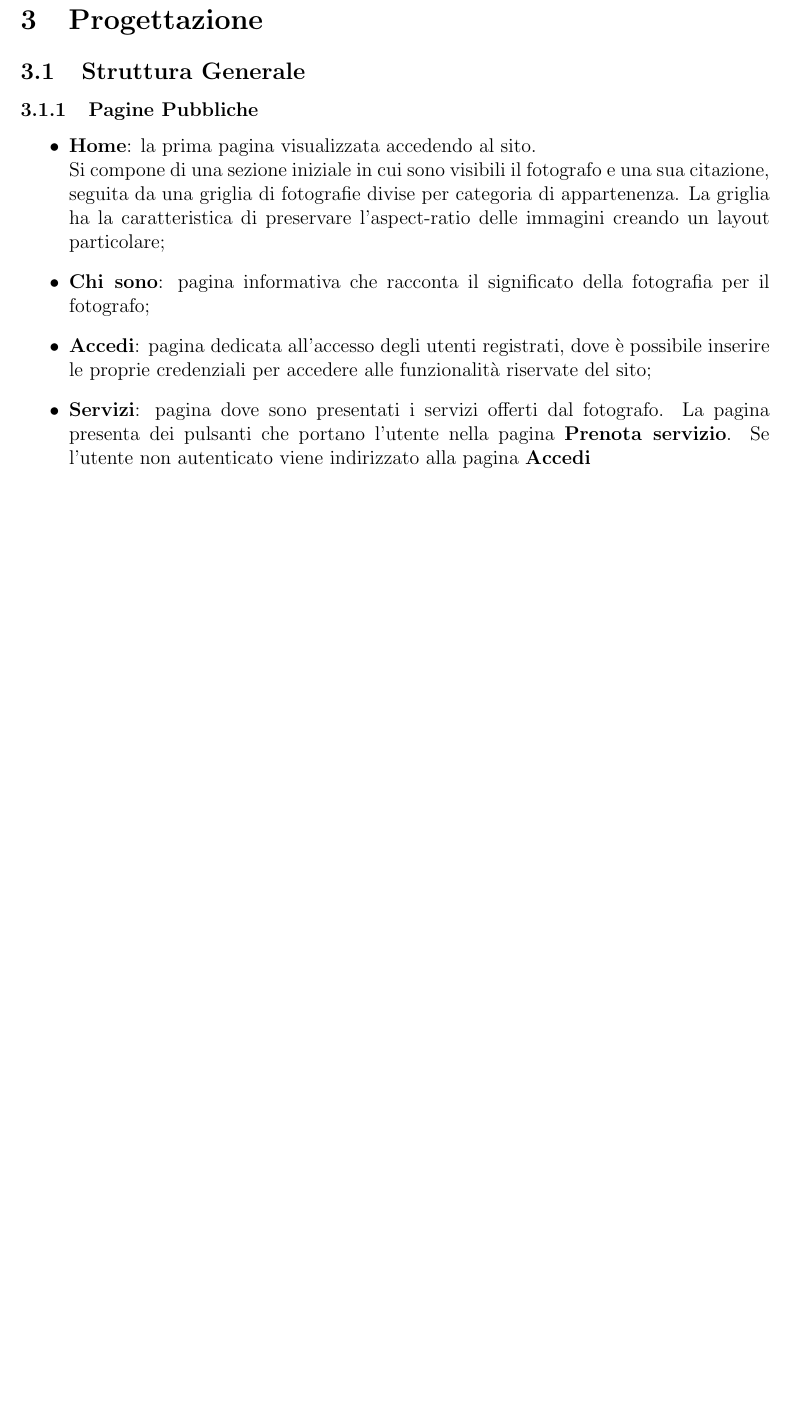
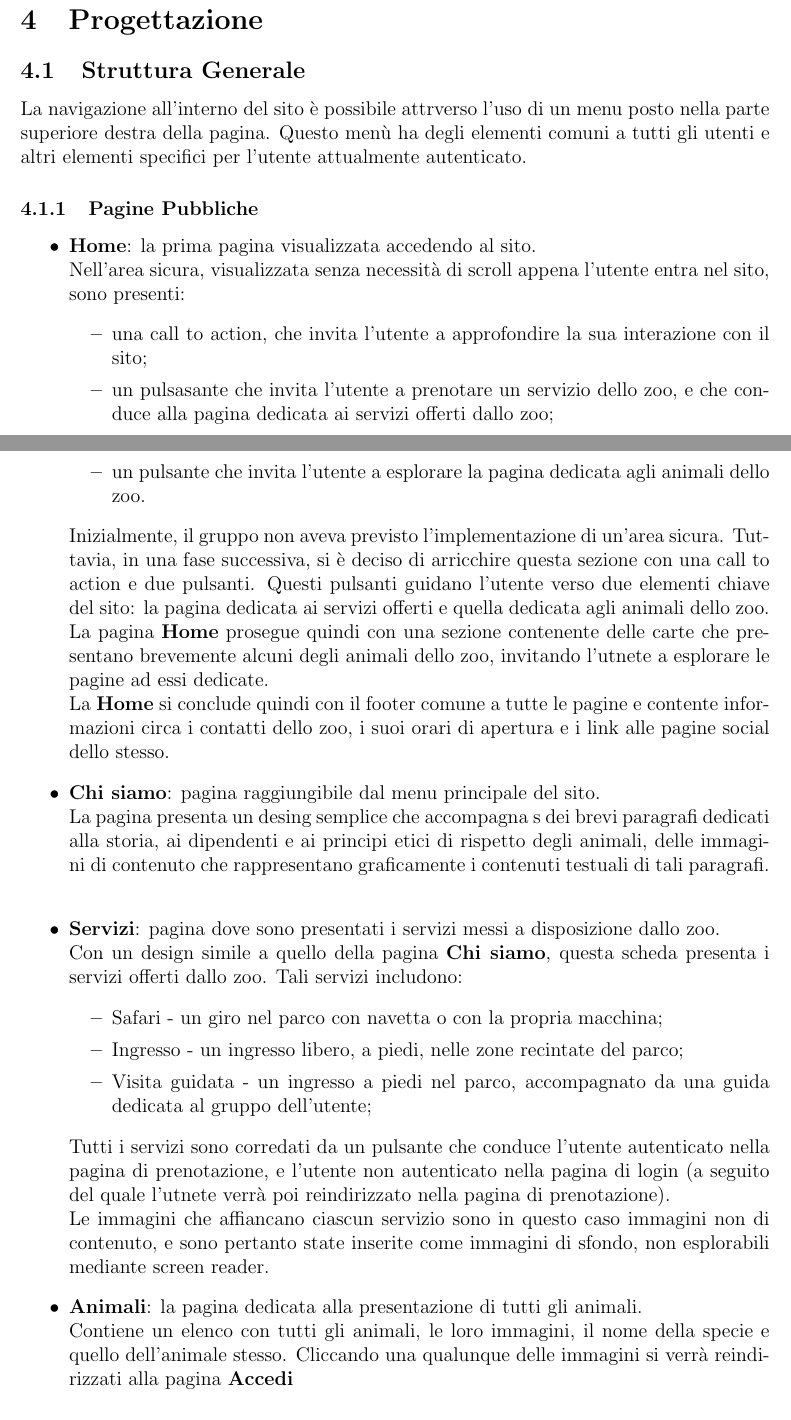
Before and after one commit to TecWEBBoyz/project-tw, a LaTeX document (docs/Relazione-TecWebBoyz.tex, which reads docs/contenuti/progettazione.tex): part of page 5 of 16 before the commit and two parts of pages 6 and 7 of 18 after it, the two joined at a grey line, cut so that both start at the same text, the shorter picture padded with empty space. Compiled offline with pdfLaTeX.

Commit message:
(fix) asbtract e analisi relazione. (feat) inizio redazione progettazione.

```diff
--- a/docs/contenuti/progettazione.tex
+++ b/docs/contenuti/progettazione.tex
@@ -3,26 +3,42 @@
 -----------------------------------------------------------------------------------------
 \section{Progettazione}
 \subsection{Struttura Generale}
+La navigazione all'interno del sito è possibile attrverso l'uso di un menu posto nella parte superiore destra della pagina. Questo menù ha degli elementi comuni a tutti gli utenti e altri elementi specifici per l'utente attualmente autenticato.
 \subsubsection{Pagine Pubbliche}
 \begin{itemize}
     \item \textbf{Home}: la prima pagina visualizzata accedendo al sito.\\
-    Si compone di una sezione iniziale in cui sono visibili il fotografo e una sua citazione, seguita da una
-    griglia di fotografie divise per categoria di appartenenza. La griglia ha la caratteristica di
-    preservare l'aspect-ratio delle immagini creando un layout particolare;
-    \item \textbf{Chi sono}: pagina informativa che racconta il significato della fotografia per il fotografo;
-    \item \textbf{Accedi}: pagina dedicata all'accesso degli utenti registrati, dove è possibile inserire le proprie
-    credenziali per accedere alle funzionalità riservate del sito;
-    \item \textbf{Servizi}: pagina dove sono presentati i servizi offerti dal fotografo. La pagina presenta dei
-    pulsanti che portano l'utente nella pagina \textbf{Prenota servizio}. Se l'utente non autenticato viene indirizzato alla
+    Nell'area sicura, visualizzata senza necessità di scroll appena l'utente entra nel sito, sono presenti:
+    \begin{itemize}
+        \item una call to action, che invita l'utente a approfondire la sua interazione con il sito;
+        \item un pulsasante che invita l'utente a prenotare un servizio dello zoo, e che conduce alla pagina dedicata ai servizi offerti dallo zoo;
+        \item un pulsante che invita l'utente a esplorare la pagina dedicata agli animali dello zoo.
+    \end{itemize}
+    Inizialmente, il gruppo non aveva previsto l'implementazione di un'area sicura. Tuttavia, in una fase successiva, si è deciso di arricchire questa sezione con una call to action e due pulsanti. Questi pulsanti guidano l'utente verso due elementi chiave del sito: la pagina dedicata ai servizi offerti e quella dedicata agli animali dello zoo.\\
+    La pagina \textbf{Home} prosegue quindi con una sezione contenente delle carte che presentano brevemente alcuni degli animali dello zoo, invitando l'utnete a esplorare le pagine ad essi dedicate.\\
+    La \textbf{Home} si conclude quindi con il footer comune a tutte le pagine e contente informazioni circa i contatti dello zoo, i suoi orari di apertura e i link alle pagine social dello stesso.
+    \item \textbf{Chi siamo}: pagina raggiungibile dal menu principale del sito.\\
+    La pagina presenta un desing semplice che accompagna s dei brevi paragrafi dedicati alla storia, ai dipendenti e ai principi etici di rispetto degli animali, delle immagini di contenuto che rappresentano graficamente i contenuti testuali di tali paragrafi.\\
+    \item \textbf{Servizi}: pagina dove sono presentati i servizi messi a disposizione dallo zoo.\\
+    Con un design simile a quello della pagina \textbf{Chi siamo}, questa scheda presenta i servizi offerti dallo zoo. Tali servizi includono:
+    \begin{itemize}
+        \item Safari - un giro nel parco con navetta o con la propria macchina;
+        \item Ingresso - un ingresso libero, a piedi, nelle zone recintate del parco;
+        \item Visita guidata - un ingresso a piedi nel parco, accompagnato da una guida dedicata al gruppo dell'utente;
+    \end{itemize}
+    Tutti i servizi sono corredati da un pulsante che conduce l'utente autenticato nella pagina di prenotazione, e l'utente non autenticato nella pagina di login (a seguito del quale l'utnete verrà poi reindirizzato nella pagina di prenotazione).\\
+    Le immagini che affiancano ciascun servizio sono in questo caso immagini non di contenuto, e sono pertanto state inserite come immagini di sfondo, non esplorabili mediante screen reader.
+    %TODO
+    \item \textbf{Animali}: la pagina dedicata alla presentazione di tutti gli animali.\\
+    Contiene un elenco con tutti gli animali, le loro immagini, il nome della specie e quello dell'animale stesso. Cliccando una qualunque delle immagini si verrà reindirizzati alla
     pagina \textbf{Accedi}
 \end{itemize}
-
+%TODO
 \subsubsection{Pagine Utenti autenticati}
 \begin{itemize}
 \item \textbf{Prenota Sevizio}: pagina dedicata agli utenti autenticati, dove \`e possibile prenotare un servizio in una certa data.
 \item \textbf{Profilo}: pagina in cui l'utente può visualizzare e gestire i servizi prenotati
 \end{itemize}
-
+%TODO
 \subsubsection{Pagine Amministratore}
 \begin{itemize}
 \item \textbf{Admin}: pagina dedicata dedicata alle opzioni di gestione che ha a disposizione l'admin.
```
Also changed, not shown: docs/Relazione-TecWebBoyz.tex (+1 -0 lines), docs/contenuti/abstract.tex (+6 -1 lines), docs/contenuti/analisi.tex (+18 -7 lines), docs/contenuti/requisiti.tex (added, +16 -0 lines), docs/Relazione-TecWebBoyz.pdf, docs/contenuti/progettazione.tex (6 more changed lines).
